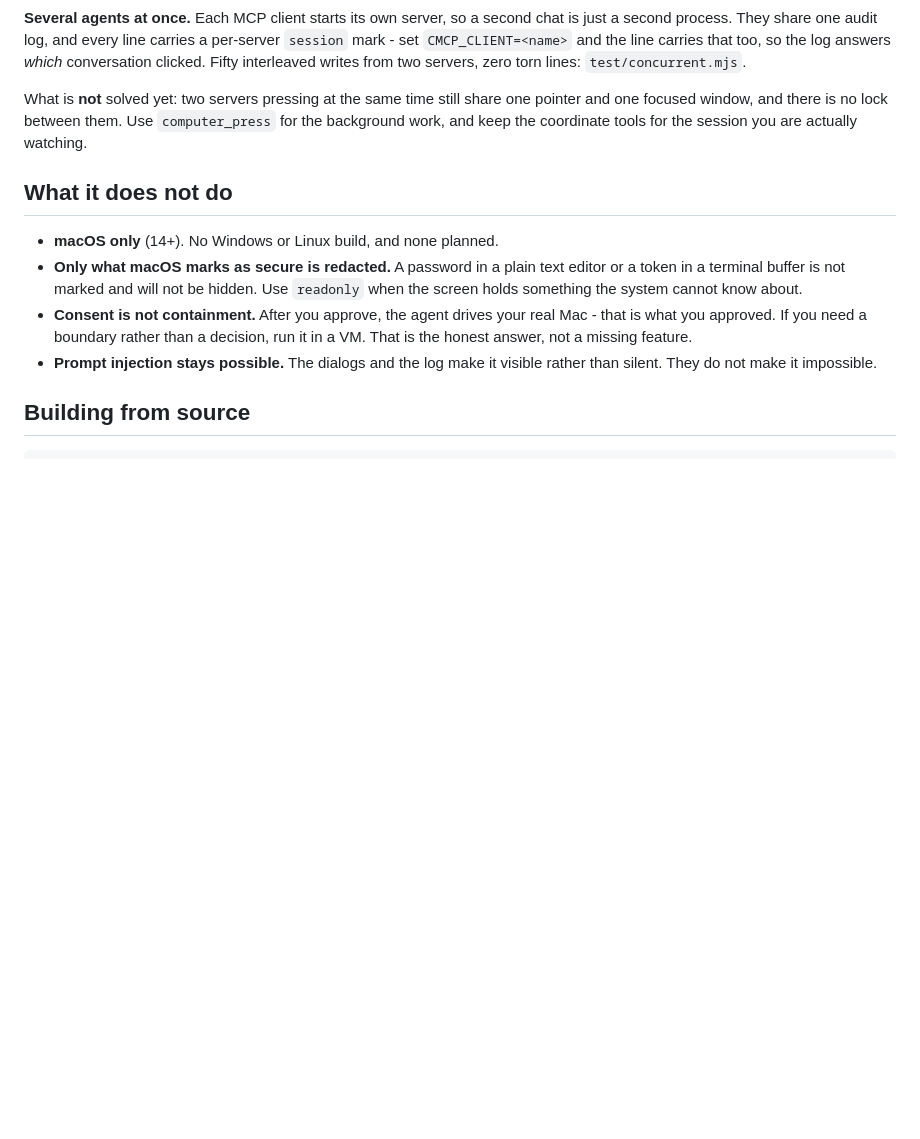
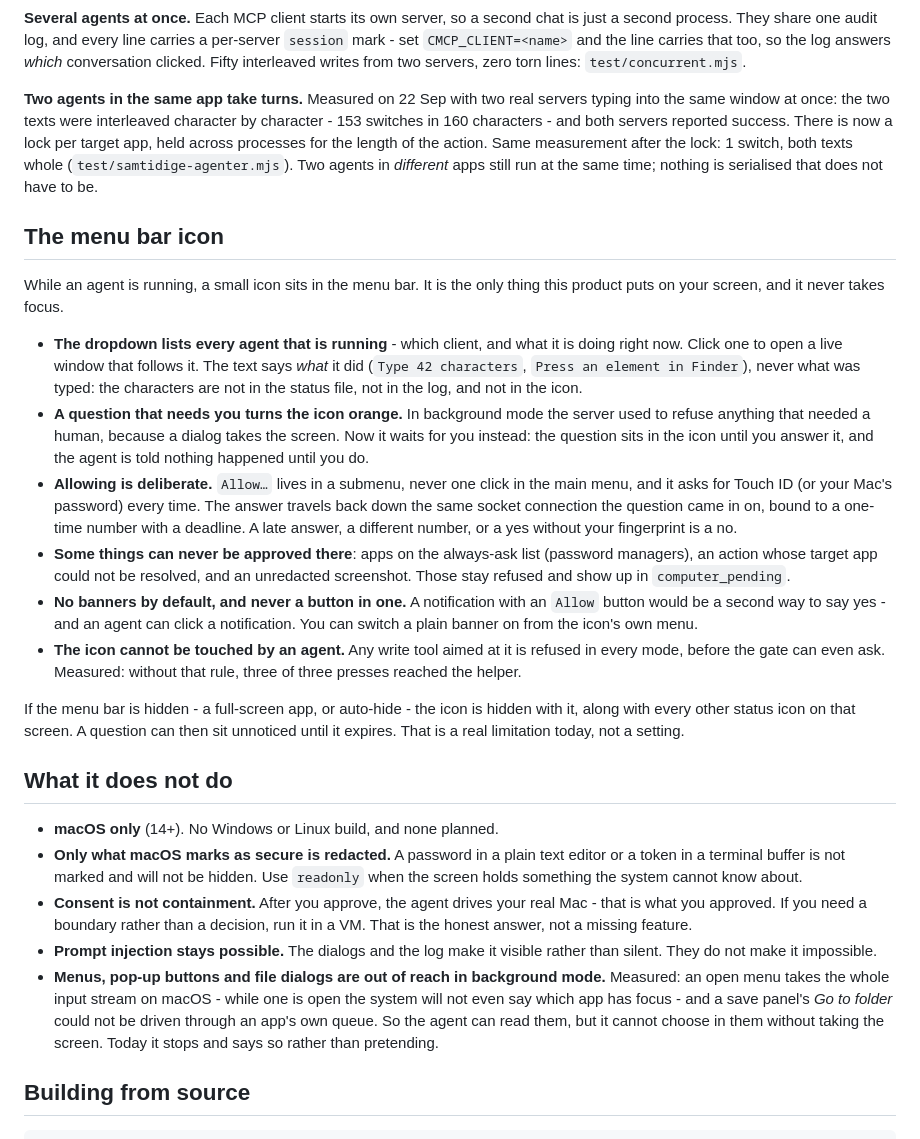
Before and after one commit to Agent360dk/computerMCP, a Markdown page: README.md, the part around the change. Rendered like a GitHub page; blank space fills up the shorter version.

```diff
--- a/README.md
+++ b/README.md
@@ -250,10 +250,47 @@ a per-server `session` mark - set `CMCP_CLIENT=<name>` and the line carries that
 too, so the log answers *which* conversation clicked. Fifty interleaved writes
 from two servers, zero torn lines: `test/concurrent.mjs`.
 
-What is **not** solved yet: two servers pressing at the same time still share
-one pointer and one focused window, and there is no lock between them. Use
-`computer_press` for the background work, and keep the coordinate tools for the
-session you are actually watching.
+**Two agents in the same app take turns.** Measured on 22 Sep with two real
+servers typing into the same window at once: the two texts were interleaved
+character by character - 153 switches in 160 characters - and both servers
+reported success. There is now a lock per target app, held across processes for
+the length of the action. Same measurement after the lock: 1 switch, both texts
+whole (`test/samtidige-agenter.mjs`). Two agents in *different* apps still run
+at the same time; nothing is serialised that does not have to be.
+
+
+## The menu bar icon
+
+While an agent is running, a small icon sits in the menu bar. It is the only
+thing this product puts on your screen, and it never takes focus.
+
+- **The dropdown lists every agent that is running** - which client, and what it
+  is doing right now. Click one to open a live window that follows it. The text
+  says *what* it did (`Type 42 characters`, `Press an element in Finder`), never
+  what was typed: the characters are not in the status file, not in the log, and
+  not in the icon.
+- **A question that needs you turns the icon orange.** In background mode the
+  server used to refuse anything that needed a human, because a dialog takes the
+  screen. Now it waits for you instead: the question sits in the icon until you
+  answer it, and the agent is told nothing happened until you do.
+- **Allowing is deliberate.** `Allow…` lives in a submenu, never one click in the
+  main menu, and it asks for Touch ID (or your Mac's password) every time. The
+  answer travels back down the same socket connection the question came in on,
+  bound to a one-time number with a deadline. A late answer, a different number,
+  or a yes without your fingerprint is a no.
+- **Some things can never be approved there**: apps on the always-ask list
+  (password managers), an action whose target app could not be resolved, and an
+  unredacted screenshot. Those stay refused and show up in `computer_pending`.
+- **No banners by default, and never a button in one.** A notification with an
+  `Allow` button would be a second way to say yes - and an agent can click a
+  notification. You can switch a plain banner on from the icon's own menu.
+- **The icon cannot be touched by an agent.** Any write tool aimed at it is
+  refused in every mode, before the gate can even ask. Measured: without that
+  rule, three of three presses reached the helper.
+
+If the menu bar is hidden - a full-screen app, or auto-hide - the icon is hidden
+with it, along with every other status icon on that screen. A question can then
+sit unnoticed until it expires. That is a real limitation today, not a setting.
 
 ## What it does not do
 
@@ -266,6 +303,12 @@ session you are actually watching.
   decision, run it in a VM. That is the honest answer, not a missing feature.
 - **Prompt injection stays possible.** The dialogs and the log make it visible
   rather than silent. They do not make it impossible.
+- **Menus, pop-up buttons and file dialogs are out of reach in background mode.**
+  Measured: an open menu takes the whole input stream on macOS - while one is
+  open the system will not even say which app has focus - and a save panel's
+  *Go to folder* could not be driven through an app's own queue. So the agent
+  can read them, but it cannot choose in them without taking the screen. Today
+  it stops and says so rather than pretending.
 
 ## Building from source
 
```
Also changed, not shown: mcp-server/README.md (+47 -4 lines).
